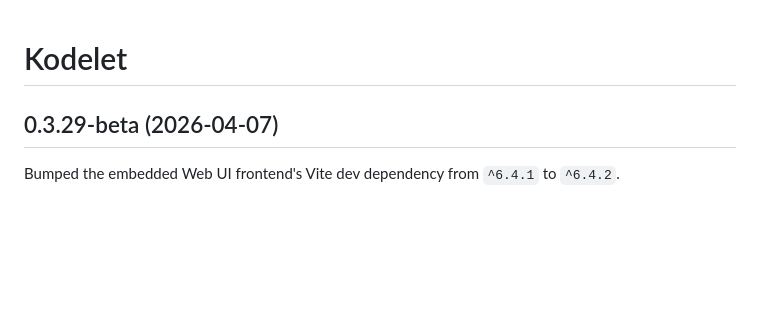
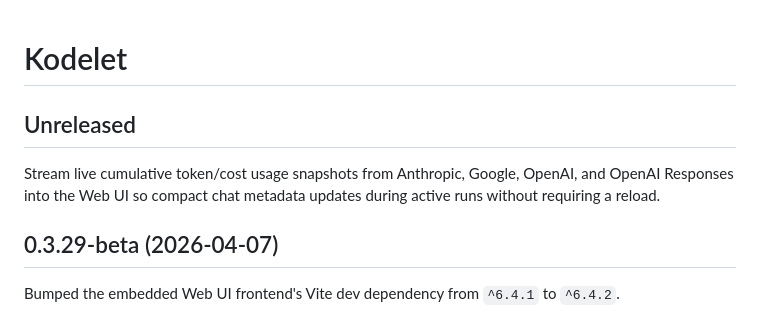
Before and after one commit to jingkaihe/kodelet, a Markdown page: RELEASE.md, the part around the change. GitHub-like rendering; blank space fills up the shorter version.

Commit message:
feat: stream live usage snapshots to the web UI
Signed-off-by: Jingkai He <jingkai@hey.com>

```diff
--- a/RELEASE.md
+++ b/RELEASE.md
@@ -1,4 +1,8 @@
 # Kodelet
+
+## Unreleased
+
+Stream live cumulative token/cost usage snapshots from Anthropic, Google, OpenAI, and OpenAI Responses into the Web UI so compact chat metadata updates during active runs without requiring a reload.
 
 ## 0.3.29-beta (2026-04-07)
 
```
